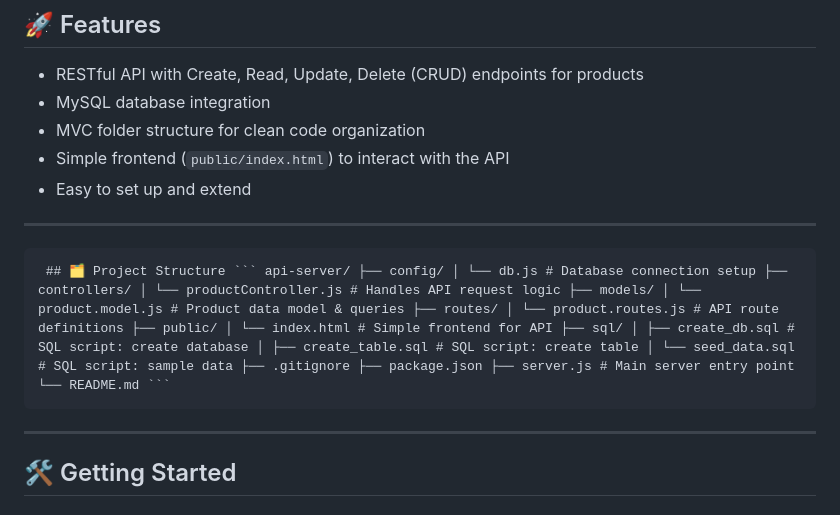
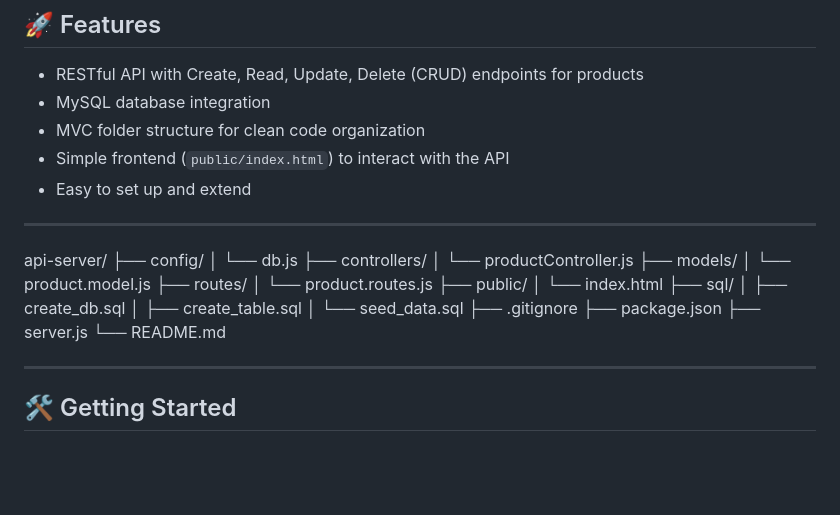
Before and after one commit to stealthinator45/product-manager-api, a Markdown page: README.md, the part around one of its changes. GitHub-like rendering; blank space fills up the shorter version.

````diff
--- a/README.md
+++ b/README.md
@@ -14,7 +17,26 @@ A full-stack CRUD application built with **Node.js**, **Express**, and **MySQL**
 
 ---
 
-<pre> ## 🗂️ Project Structure ``` api-server/ ├── config/ │ └── db.js # Database connection setup ├── controllers/ │ └── productController.js # Handles API request logic ├── models/ │ └── product.model.js # Product data model & queries ├── routes/ │ └── product.routes.js # API route definitions ├── public/ │ └── index.html # Simple frontend for API ├── sql/ │ ├── create_db.sql # SQL script: create database │ ├── create_table.sql # SQL script: create table │ └── seed_data.sql # SQL script: sample data ├── .gitignore ├── package.json ├── server.js # Main server entry point └── README.md ``` </pre>
+api-server/
+├── config/
+│   └── db.js
+├── controllers/
+│   └── productController.js
+├── models/
+│   └── product.model.js
+├── routes/
+│   └── product.routes.js
+├── public/
+│   └── index.html
+├── sql/
+│   ├── create_db.sql
+│   ├── create_table.sql
+│   └── seed_data.sql
+├── .gitignore
+├── package.json
+├── server.js
+└── README.md
+
 
 ---
 
````
Also changed, not shown: other parts of README.md (+3 -0 lines).
